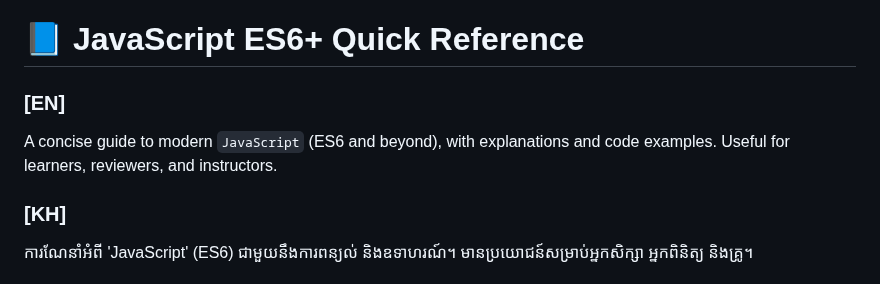
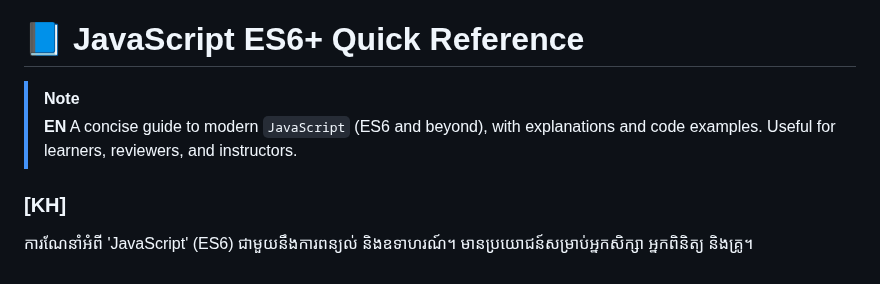
Before and after one commit to ChanVimean/ES6-For-React, a Markdown page: README.md, the part around the change. Drawn GitHub-style.

```diff
--- a/README.md
+++ b/README.md
@@ -1,8 +1,8 @@
 # 📘 JavaScript ES6+ Quick Reference
 
-### **[EN]**
-
-A concise guide to modern `JavaScript` (ES6 and beyond), with explanations and code examples. Useful for learners, reviewers, and instructors.
+> [!Note]
+> **EN**
+> A concise guide to modern `JavaScript` (ES6 and beyond), with explanations and code examples. Useful for learners, reviewers, and instructors.
 
 ### **[KH]**
 
```
